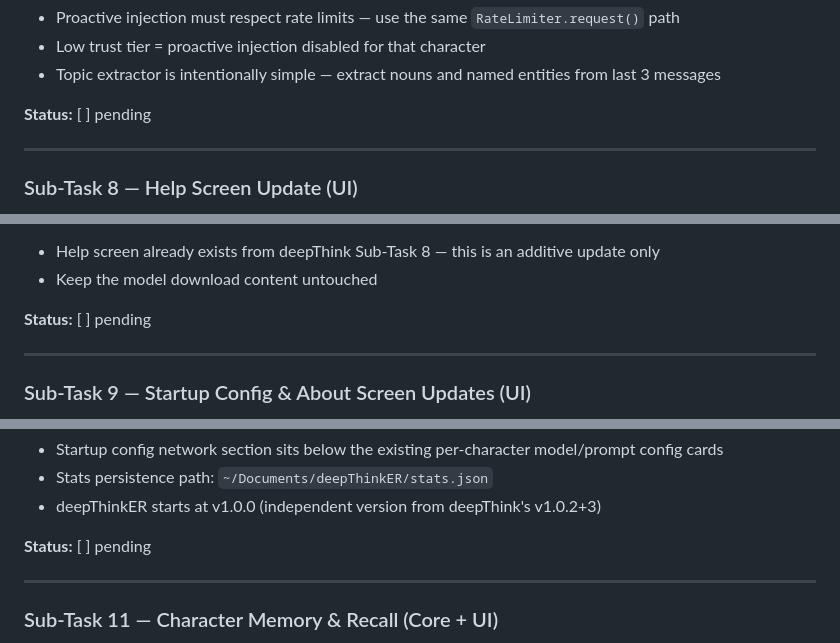
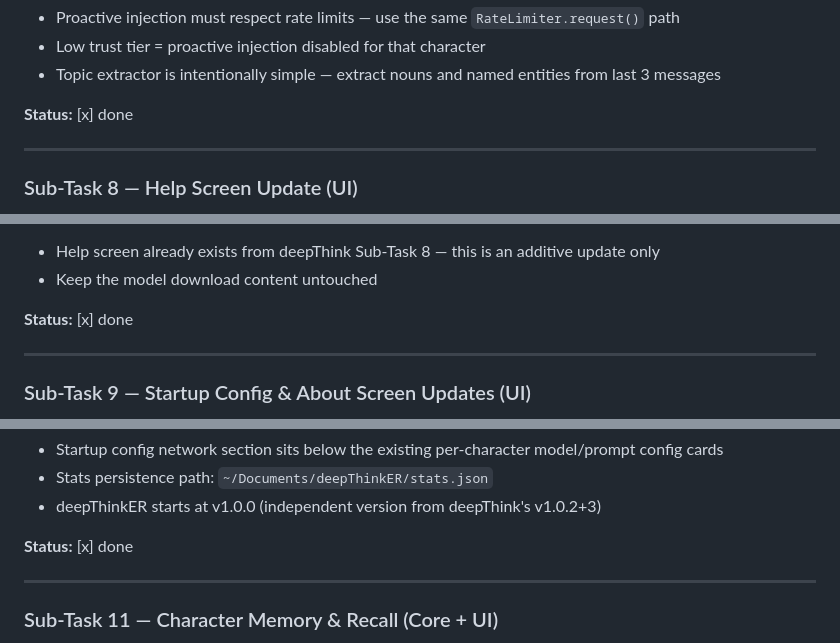
Before and after one commit to 007Style/deepThinkER, a Markdown page: DESIGN.md, 3 parts joined by grey strips. Drawn GitHub-style.

```diff
--- a/DESIGN.md
+++ b/DESIGN.md
@@ -384,7 +386,7 @@ trust tier checks.
 - Low trust tier = proactive injection disabled for that character
 - Topic extractor is intentionally simple — extract nouns and named entities from last 3 messages
 
-**Status:** [ ] pending
+**Status:** [x] done
 
 ---
 
@@ -408,7 +410,7 @@ capabilities so users understand what the characters can do and how to interpret
 - Help screen already exists from deepThink Sub-Task 8 — this is an additive update only
 - Keep the model download content untouched
 
-**Status:** [ ] pending
+**Status:** [x] done
 
 ---
 
@@ -435,7 +437,7 @@ and the global rate-limit cap. Update the About screen to credit the extended-re
 - Stats persistence path: `~/Documents/deepThinkER/stats.json`
 - deepThinkER starts at v1.0.0 (independent version from deepThink's v1.0.2+3)
 
-**Status:** [ ] pending
+**Status:** [x] done
 
 ---
 
```
Also changed, not shown: other parts of DESIGN.md (+5 -3 lines).
